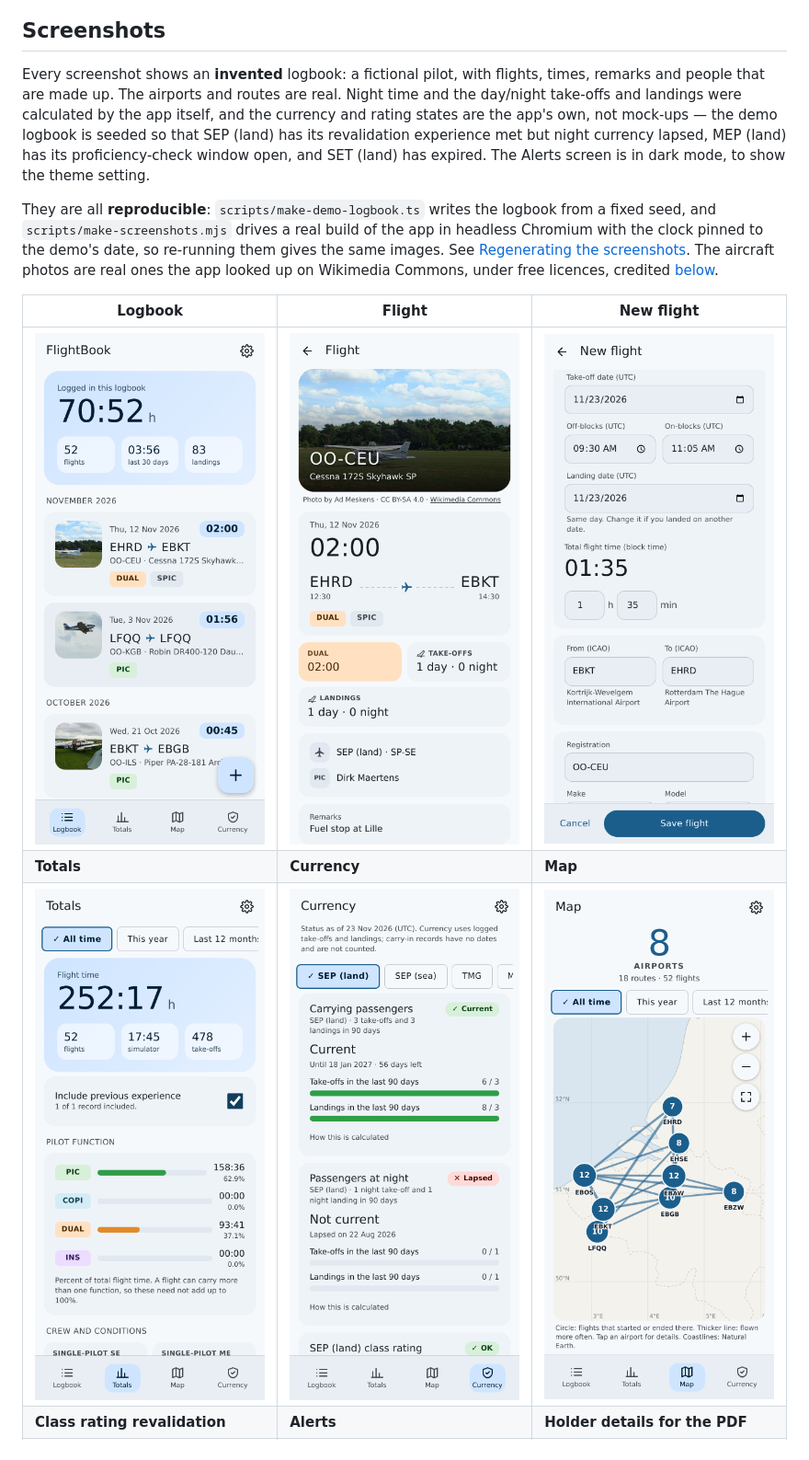
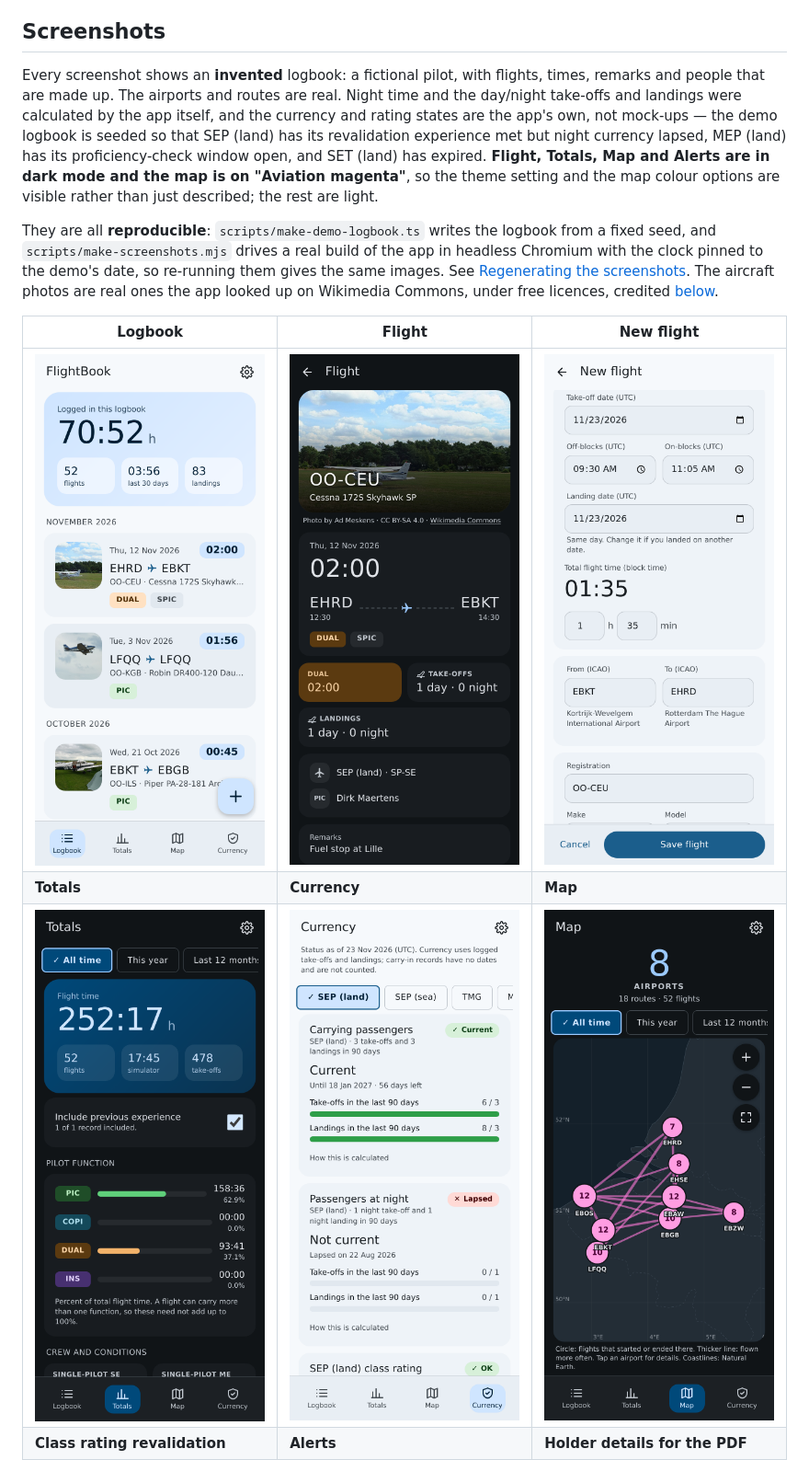
Before and after one commit to Miningflo/FlightBook, a Markdown page: README.md, the part around the change. Shown at 92% size. GitHub-like rendering; pictures changed too: docs/screenshots/flight.png, docs/screenshots/map.png, docs/screenshots/new-flight.png.

```diff
--- a/README.md
+++ b/README.md
@@ -8,7 +8,7 @@ The Android phone is the master logbook; the same app in a desktop browser is a
 **The regulatory numbers are checked against the EASA text** — see [Totals and currency](#totals-and-currency) for what was checked, against which revision, and what the app still cannot know.
 
 ## Screenshots
-Every screenshot shows an **invented** logbook: a fictional pilot, with flights, times, remarks and people that are made up. The airports and routes are real. Night time and the day/night take-offs and landings were calculated by the app itself, and the currency and rating states are the app's own, not mock-ups &mdash; the demo logbook is seeded so that SEP (land) has its revalidation experience met but night currency lapsed, MEP (land) has its proficiency-check window open, and SET (land) has expired. The Alerts screen is in dark mode, to show the theme setting.
+Every screenshot shows an **invented** logbook: a fictional pilot, with flights, times, remarks and people that are made up. The airports and routes are real. Night time and the day/night take-offs and landings were calculated by the app itself, and the currency and rating states are the app's own, not mock-ups &mdash; the demo logbook is seeded so that SEP (land) has its revalidation experience met but night currency lapsed, MEP (land) has its proficiency-check window open, and SET (land) has expired. **Flight, Totals, Map and Alerts are in dark mode and the map is on "Aviation magenta"**, so the theme setting and the map colour options are visible rather than just described; the rest are light.
 
 They are all **reproducible**: `scripts/make-demo-logbook.ts` writes the logbook from a fixed seed, and `scripts/make-screenshots.mjs` drives a real build of the app in headless Chromium with the clock pinned to the demo's date, so re-running them gives the same images. See [Regenerating the screenshots](#regenerating-the-screenshots). The aircraft photos are real ones the app looked up on Wikimedia Commons, under free licences, credited [below](#photo-credits).
 
```
Also changed, not shown: docs/screenshots/alerts.png, docs/screenshots/export.png, 1 other file.
